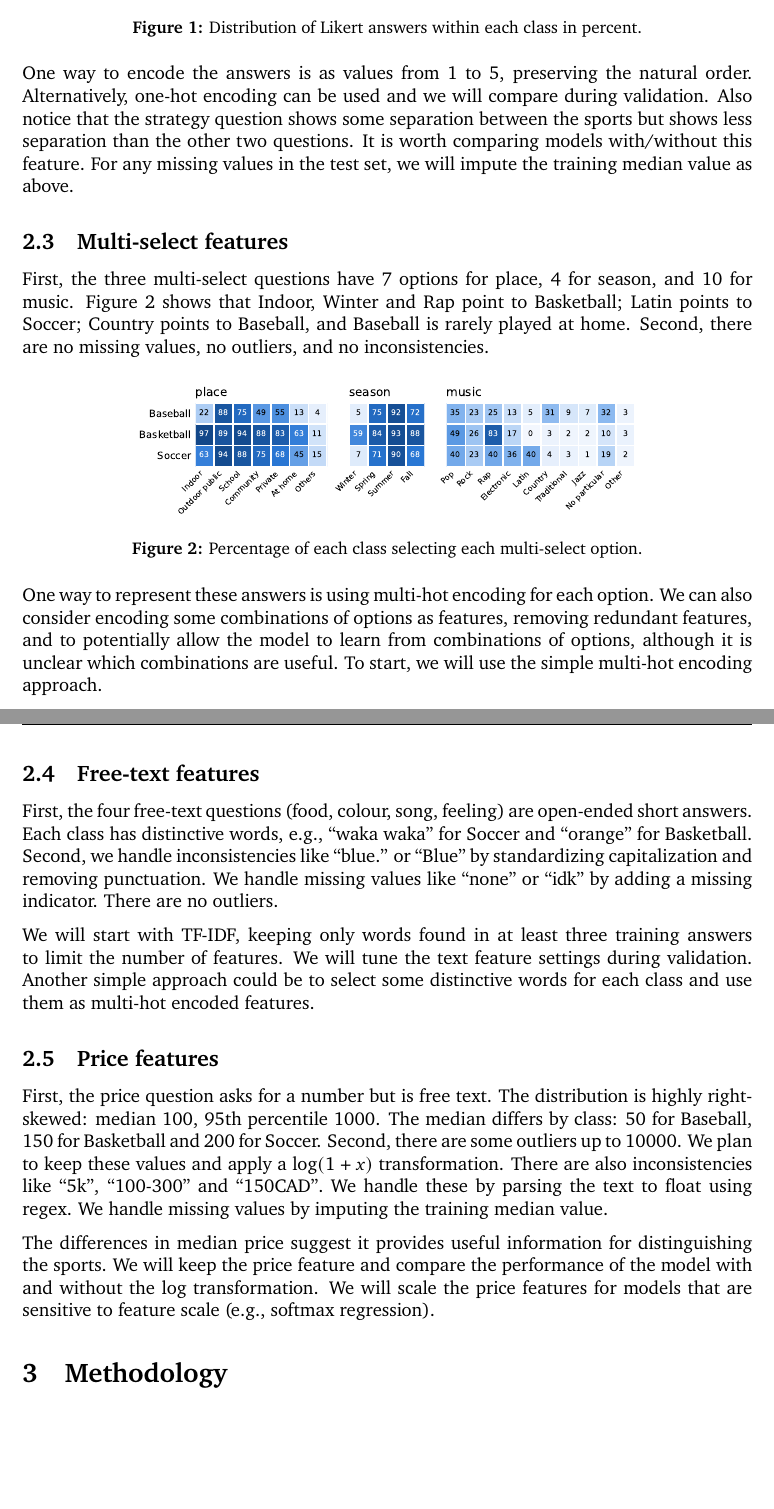
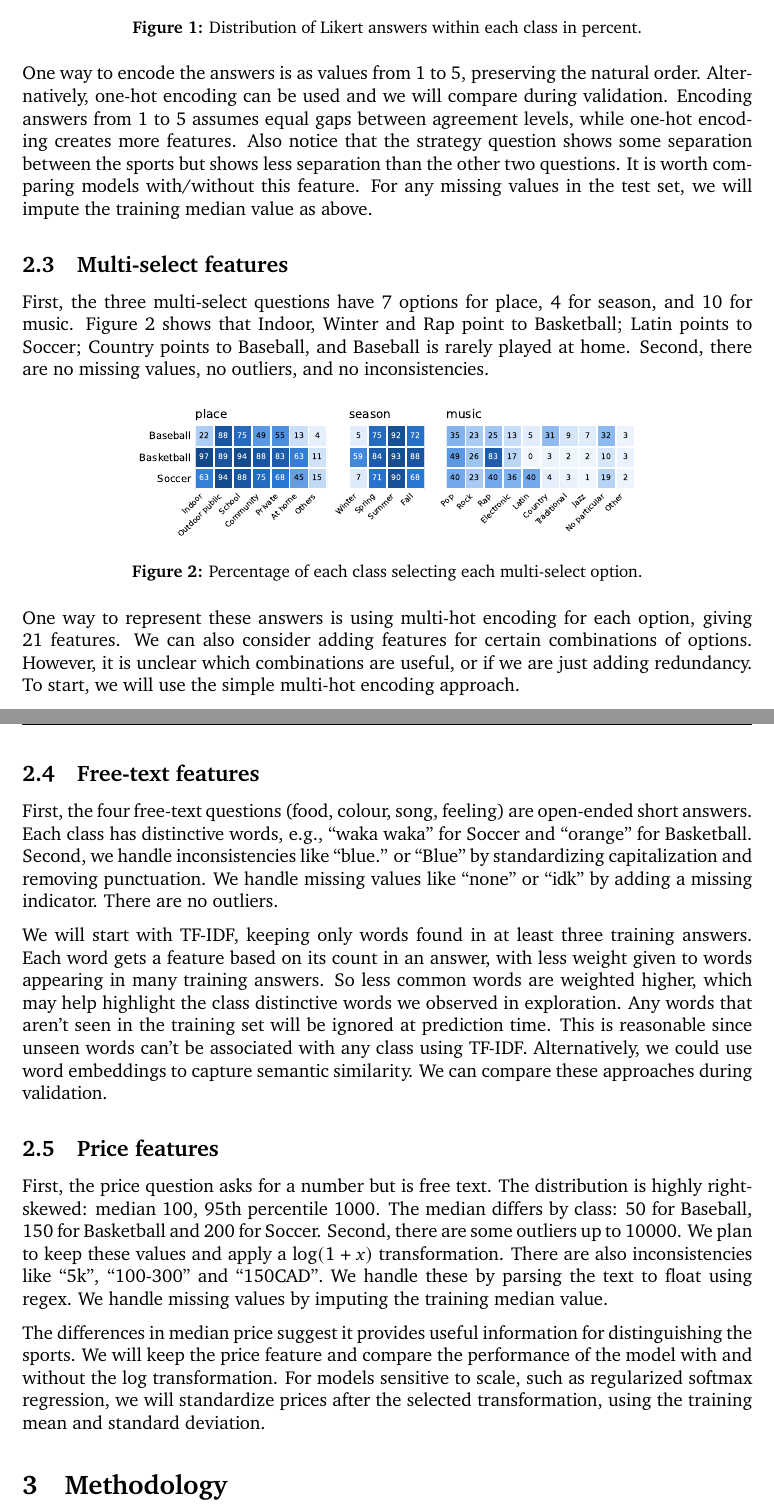
Before and after one commit to D1NG1/CSC311-Project, a LaTeX document (report/report.tex): two parts of pages 3 and 4 of 10 before the commit and two parts of pages 3 and 4 of 11 after it, joined at a grey line, cut so that both start at the same text, the shorter picture padded with empty space. Compiled offline with pdfLaTeX.

Commit message:
update feature engineering writing

```diff
--- a/report/report.tex
+++ b/report/report.tex
@@ -189,7 +189,8 @@ each class in percent.}{fig:likert}
 
 One way to encode the answers is as values from 1 to 5, preserving the natural order.
 Alternatively, one-hot encoding can be used and we will compare during validation.
-Also notice that the strategy question shows some separation between the sports but shows
+Encoding answers from 1 to 5 assumes equal gaps between agreement levels, while one-hot
+encoding creates more features. Also notice that the strategy question shows some separation between the sports but shows
 less separation than the other two questions. It is worth comparing models with/without this feature.
 For any missing values in the test set, we will impute the training median value as above.
 
@@ -203,10 +204,9 @@ Second, there are no missing values, no outliers, and no inconsistencies.
 \maybeincludegraphics{figures/multi_by_class.pdf}{Percentage of each class selecting
 each multi-select option.}{fig:multi}
 
-One way to represent these answers is using multi-hot encoding for each option.
-We can also consider encoding some combinations of options as features, removing
-redundant features, and to potentially allow the model to learn from combinations of options,
-although it is unclear which combinations are useful. To start, we will use the simple
+One way to represent these answers is using multi-hot encoding for each option, giving 21 features.
+We can also consider adding features for certain combinations of options. However, it is unclear
+which combinations are useful, or if we are just adding redundancy. To start, we will use the simple
 multi-hot encoding approach.
 
 \subsection{Free-text features}
@@ -218,9 +218,12 @@ capitalization and removing punctuation. We handle missing values like ``none''
 ``idk'' by adding a missing indicator. There are no outliers.
 
 We will start with TF-IDF, keeping only words found in at least three training
-answers to limit the number of features. We will tune the text feature settings
-during validation. Another simple approach could be to select some distinctive words
-for each class and use them as multi-hot encoded features.
+answers. Each word gets a feature based on its count in an answer, with less weight
+given to words appearing in many training answers. So less common words
+are weighted higher, which may help highlight the class distinctive words we observed in exploration.
+Any words that aren't seen in the training set will be ignored at prediction time.
+This is reasonable since unseen words can't be associated with any class using TF-IDF.
+Alternatively, we could use word embeddings to capture semantic similarity. We can compare these approaches during validation.
 
 \subsection{Price features}
 First, the price question asks for a number but is free text. The distribution is highly
@@ -233,8 +236,9 @@ values by imputing the training median value.
 
 The differences in median price suggest it provides useful information for
 distinguishing the sports. We will keep the price feature and compare the performance
-of the model with and without the $\log$ transformation. We will scale the price features
-for models that are sensitive to feature scale (e.g., softmax regression).
+of the model with and without the $\log$ transformation. For models sensitive to
+scale, such as regularized softmax regression, we will standardize prices after
+the selected transformation, using the training mean and standard deviation.
 
 \section{Methodology}\label{sec:methodology}
 
```
Also changed, not shown: report/report.pdf, report/report.tex (2 more changed lines).
